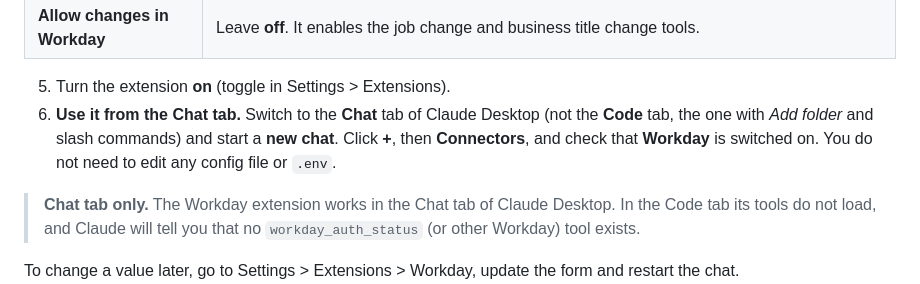
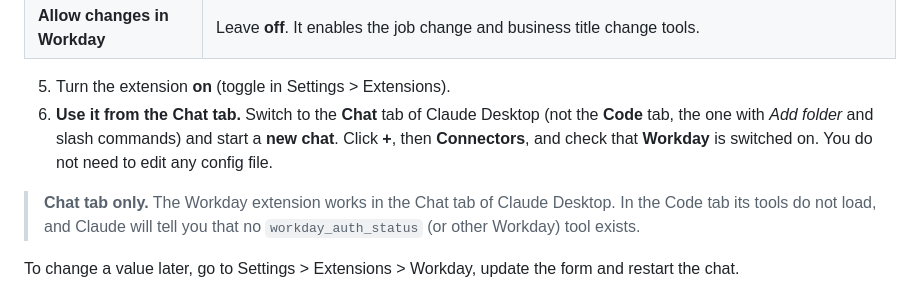
Before and after one commit to ppoinha/LocalWorkdayMCP, a Markdown page: docs/installation-guide.md, the part around the change. Rendered like a GitHub page.

Commit message:
Sync from private repository (95eb1e7)

```diff
--- a/docs/installation-guide.md
+++ b/docs/installation-guide.md
@@ -153,7 +153,7 @@ Note that the authorization host usually differs from the services host. Always
 | **Allow changes in Workday** | Leave **off**. It enables the job change and business title change tools. |
 
 5. Turn the extension **on** (toggle in Settings > Extensions).
-6. **Use it from the Chat tab.** Switch to the **Chat** tab of Claude Desktop (not the **Code** tab, the one with *Add folder* and slash commands) and start a **new chat**. Click **+**, then **Connectors**, and check that **Workday** is switched on. You do not need to edit any config file or `.env`.
+6. **Use it from the Chat tab.** Switch to the **Chat** tab of Claude Desktop (not the **Code** tab, the one with *Add folder* and slash commands) and start a **new chat**. Click **+**, then **Connectors**, and check that **Workday** is switched on. You do not need to edit any config file.
 
 > **Chat tab only.** The Workday extension works in the Chat tab of Claude Desktop. In the Code tab its tools do not load, and Claude will tell you that no `workday_auth_status` (or other Workday) tool exists.
 
```
